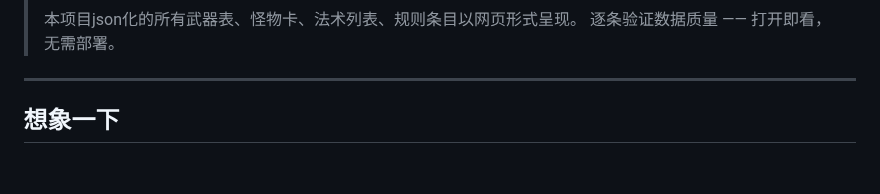
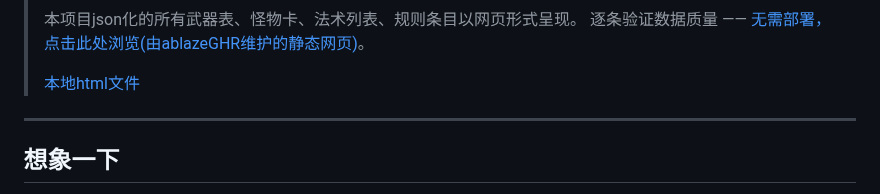
Before and after one commit to AblazeGHR/RuleWhisper, a Markdown page: README.md, the part around one of its changes. Drawn GitHub-style; blank space fills up the shorter version.

```diff
--- a/README.md
+++ b/README.md
@@ -40,6 +39,7 @@
 > 本项目json化的所有武器表、怪物卡、法术列表、规则条目以网页形式呈现。
-> 逐条验证数据质量 —— 打开即看，无需部署。
-
+> 逐条验证数据质量 —— [无需部署，点击此处浏览(由ablazeGHR维护的静态网页)](https://rulewhisper.ablaze.dpdns.org/)。
+>
+>[本地html文件](docs\wiki\index.html)
 ---
 
 ## 想象一下
```
Also changed, not shown: other parts of README.md (+1 -2 lines), docs/ARCHITECTURE.md (added, +180 -0 lines).
